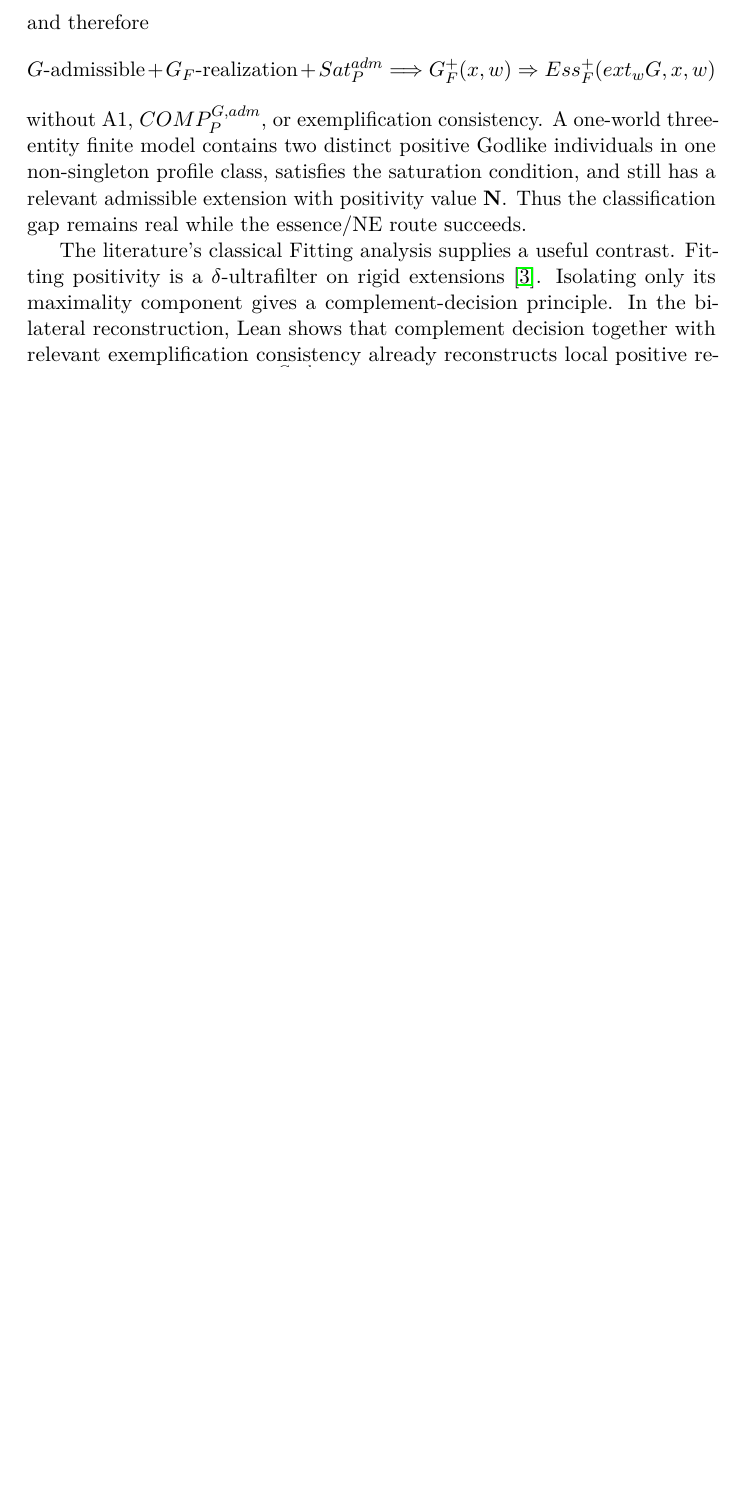
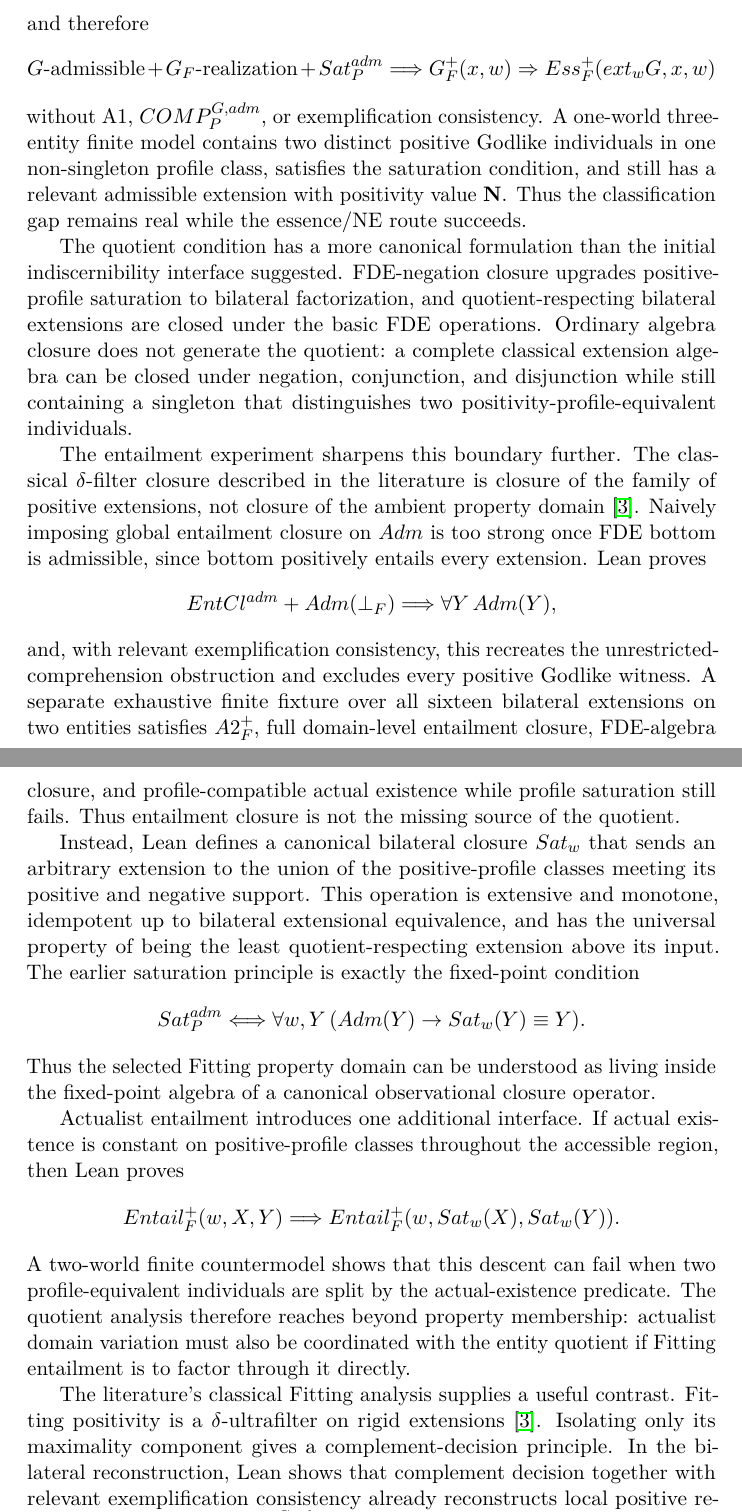
Before and after one commit to cr4bbz/goedel-4pel, a LaTeX paper (paper/main.tex, which reads paper/sections/10_conclusion.tex): part of page 37 of 39 before the commit and two parts of pages 37 and 38 of 40 after it, the two joined at a grey line, cut so that both start at the same text, the shorter picture padded with empty space. Compiled offline with pdfLaTeX.

Commit message:
paper: update conclusion for entailment quotient findings

```diff
--- a/paper/sections/10_conclusion.tex
+++ b/paper/sections/10_conclusion.tex
@@ -97,6 +97,32 @@ and therefore
 \]
 without A1, \(COMP_P^{G,adm}\), or exemplification consistency. A one-world three-entity finite model contains two distinct positive Godlike individuals in one non-singleton profile class, satisfies the saturation condition, and still has a relevant admissible extension with positivity value \(\Neither\). Thus the classification gap remains real while the essence/NE route succeeds.
 
+The quotient condition has a more canonical formulation than the initial indiscernibility interface suggested. FDE-negation closure upgrades positive-profile saturation to bilateral factorization, and quotient-respecting bilateral extensions are closed under the basic FDE operations. Ordinary algebra closure does not generate the quotient: a complete classical extension algebra can be closed under negation, conjunction, and disjunction while still containing a singleton that distinguishes two positivity-profile-equivalent individuals.
+
+The entailment experiment sharpens this boundary further. The classical \(\delta\)-filter closure described in the literature is closure of the family of positive extensions, not closure of the ambient property domain \cite{BenzmuellerFuenmayor2019}. Naively imposing global entailment closure on \(Adm\) is too strong once FDE bottom is admissible, since bottom positively entails every extension. Lean proves
+\[
+  EntCl^{adm}+Adm(\bot_F)
+  \Longrightarrow
+  \forall Y\,Adm(Y),
+\]
+and, with relevant exemplification consistency, this recreates the unrestricted-comprehension obstruction and excludes every positive Godlike witness. A separate exhaustive finite fixture over all sixteen bilateral extensions on two entities satisfies \(A2_F^+\), full domain-level entailment closure, FDE-algebra closure, and profile-compatible actual existence while profile saturation still fails. Thus entailment closure is not the missing source of the quotient.
+
+Instead, Lean defines a canonical bilateral closure \(Sat_w\) that sends an arbitrary extension to the union of the positive-profile classes meeting its positive and negative support. This operation is extensive and monotone, idempotent up to bilateral extensional equivalence, and has the universal property of being the least quotient-respecting extension above its input. The earlier saturation principle is exactly the fixed-point condition
+\[
+  Sat_P^{adm}
+  \Longleftrightarrow
+  \forall w,Y\,(Adm(Y)\rightarrow Sat_w(Y)\equiv Y).
+\]
+Thus the selected Fitting property domain can be understood as living inside the fixed-point algebra of a canonical observational closure operator.
+
+Actualist entailment introduces one additional interface. If actual existence is constant on positive-profile classes throughout the accessible region, then Lean proves
+\[
+  Entail_F^+(w,X,Y)
+  \Longrightarrow
+  Entail_F^+(w,Sat_w(X),Sat_w(Y)).
+\]
+A two-world finite countermodel shows that this descent can fail when two profile-equivalent individuals are split by the actual-existence predicate. The quotient analysis therefore reaches beyond property membership: actualist domain variation must also be coordinated with the entity quotient if Fitting entailment is to factor through it directly.
+
 The literature's classical Fitting analysis supplies a useful contrast. Fitting positivity is a \(\delta\)-ultrafilter on rigid extensions \cite{BenzmuellerFuenmayor2019}. Isolating only its maximality component gives a complement-decision principle. In the bilateral reconstruction, Lean shows that complement decision together with relevant exemplification consistency already reconstructs local positive reflection and hence \(COMP_P^{G,adm}\); complement decision together with \(A1_R\) also reconstructs \(COMP_P^{G,adm}\). The ultrafilter-style route therefore explains why classification is natural in the classical theory, while positive-profile saturation gives a genuinely different four-valued route that leaves relevant positivity gaps unresolved.
 
 The admissible bilateral negative clauses also recover classically. Lean proves complementary recovery for extensional entailment, Godlikeness, essence, necessary actual exemplification, and necessary existence under classical coherence of the selected extensions. Thus the repair is not merely a positive-fragment construction.
```
Also changed, not shown: paper/sections/10_conclusion.tex (10 more changed lines).
